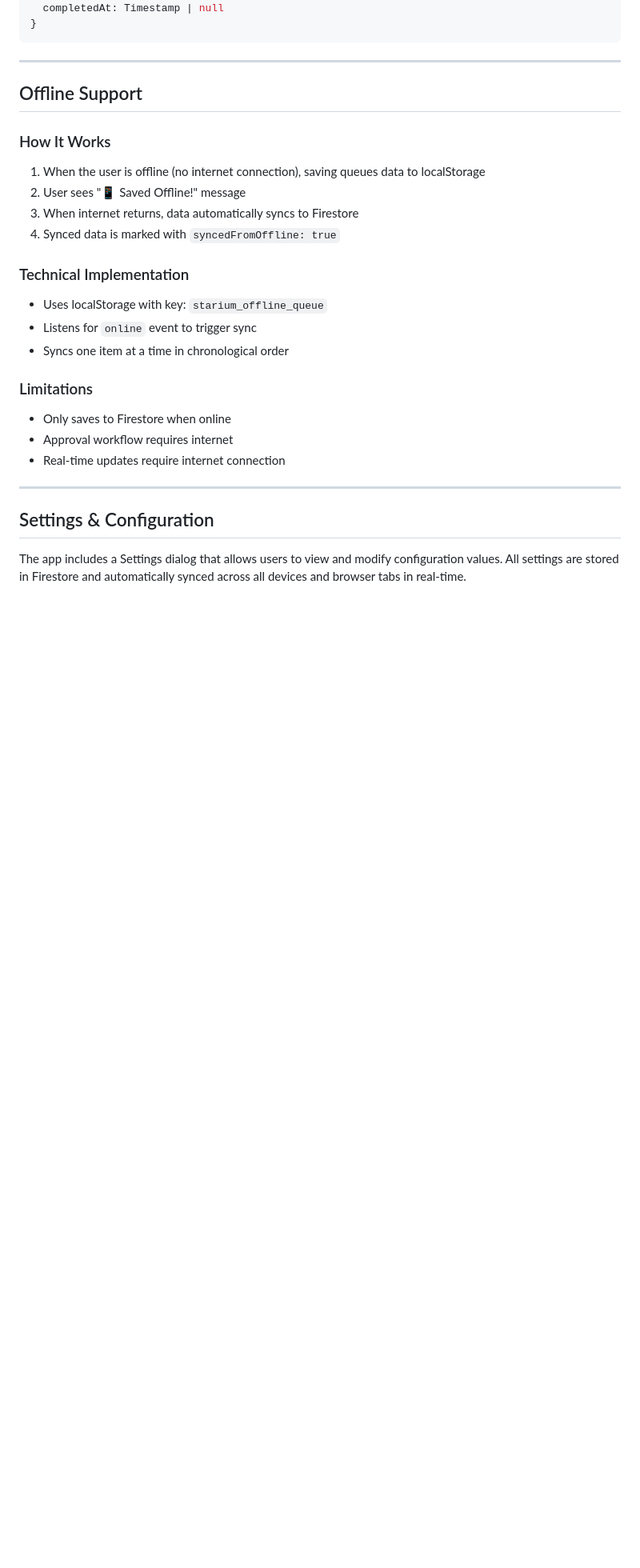
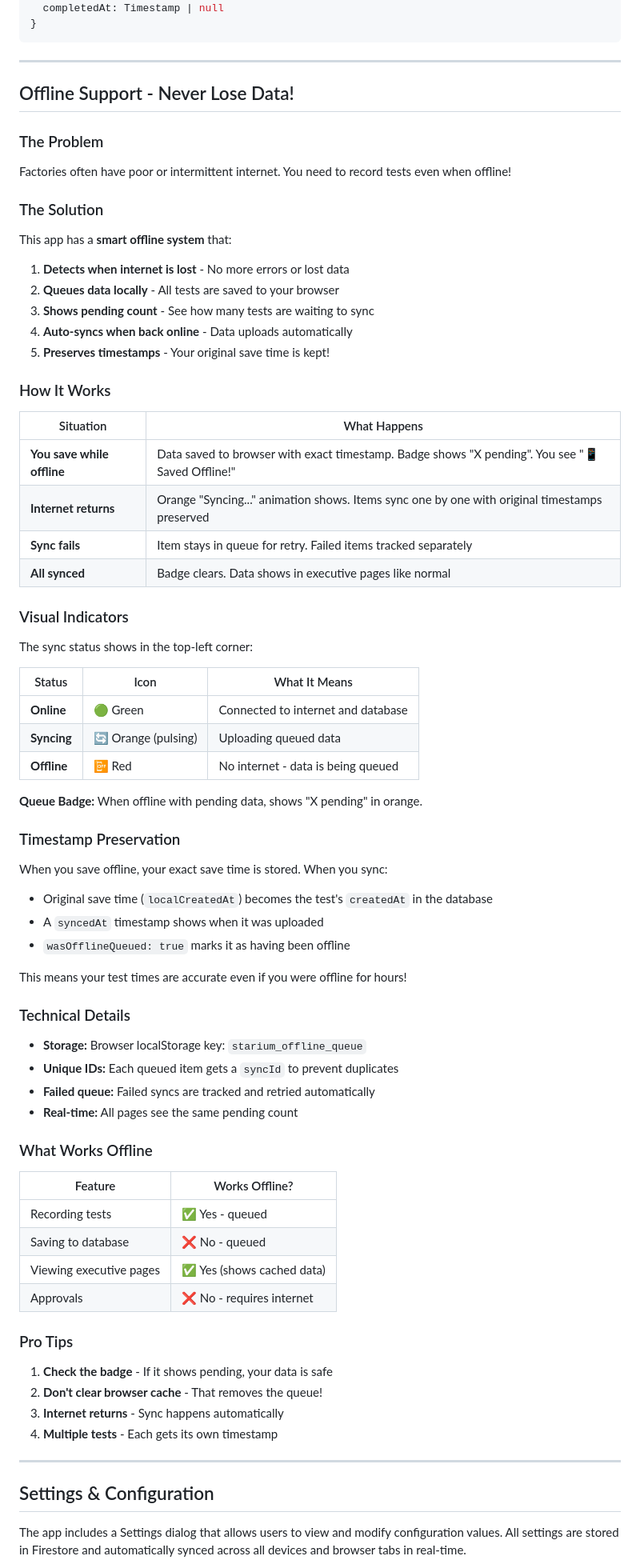
Before and after one commit to EngrDammie/starium-density-app, a Markdown page: README.md, the part around one of its changes. Shown at 80% size. Rendered like a GitHub page; blank space fills up the shorter version.

```diff
--- a/README.md
+++ b/README.md
@@ -443,26 +499,71 @@ Each document represents one shift's approval status:
 
 ---
 
-## Offline Support
+## Offline Support - Never Lose Data!
+
+### The Problem
+Factories often have poor or intermittent internet. You need to record tests even when offline!
+
+### The Solution
+This app has a **smart offline system** that:
+1. **Detects when internet is lost** - No more errors or lost data
+2. **Queues data locally** - All tests are saved to your browser
+3. **Shows pending count** - See how many tests are waiting to sync
+4. **Auto-syncs when back online** - Data uploads automatically
+5. **Preserves timestamps** - Your original save time is kept!
 
 ### How It Works
 
-1. When the user is offline (no internet connection), saving queues data to localStorage
-2. User sees "📱 Saved Offline!" message
-3. When internet returns, data automatically syncs to Firestore
-4. Synced data is marked with `syncedFromOffline: true`
+| Situation | What Happens |
+|----------|------------|
+| **You save while offline** | Data saved to browser with exact timestamp. Badge shows "X pending". You see "📱 Saved Offline!" |
+| **Internet returns** | Orange "Syncing..." animation shows. Items sync one by one with original timestamps preserved |
+| **Sync fails** | Item stays in queue for retry. Failed items tracked separately |
+| **All synced** | Badge clears. Data shows in executive pages like normal |
 
-### Technical Implementation
+### Visual Indicators
 
-- Uses localStorage with key: `starium_offline_queue`
-- Listens for `online` event to trigger sync
-- Syncs one item at a time in chronological order
+The sync status shows in the top-left corner:
 
-### Limitations
+| Status | Icon | What It Means |
+|--------|------|------------|
+| **Online** | 🟢 Green | Connected to internet and database |
+| **Syncing** | 🔄 Orange (pulsing) | Uploading queued data |
+| **Offline** | 📴 Red | No internet - data is being queued |
 
-- Only saves to Firestore when online
-- Approval workflow requires internet
-- Real-time updates require internet connection
+**Queue Badge:** When offline with pending data, shows "X pending" in orange.
+
+### Timestamp Preservation
+
+When you save offline, your exact save time is stored. When you sync:
+- Original save time (`localCreatedAt`) becomes the test's `createdAt` in the database
+- A `syncedAt` timestamp shows when it was uploaded
+- `wasOfflineQueued: true` marks it as having been offline
+
+This means your test times are accurate even if you were offline for hours!
+
+### Technical Details
+
+- **Storage:** Browser localStorage key: `starium_offline_queue`
+- **Unique IDs:** Each queued item gets a `syncId` to prevent duplicates
+- **Failed queue:** Failed syncs are tracked and retried automatically
+- **Real-time:** All pages see the same pending count
+
+### What Works Offline
+
+| Feature | Works Offline? |
+|---------|--------------|
+| Recording tests | ✅ Yes - queued |
+| Saving to database | ❌ No - queued |
+| Viewing executive pages | ✅ Yes (shows cached data) |
+| Approvals | ❌ No - requires internet |
+
+### Pro Tips
+
+1. **Check the badge** - If it shows pending, your data is safe
+2. **Don't clear browser cache** - That removes the queue!
+3. **Internet returns** - Sync happens automatically
+4. **Multiple tests** - Each gets its own timestamp
 
 ---
 
```
Also changed, not shown: other parts of README.md (+85 -26 lines).
